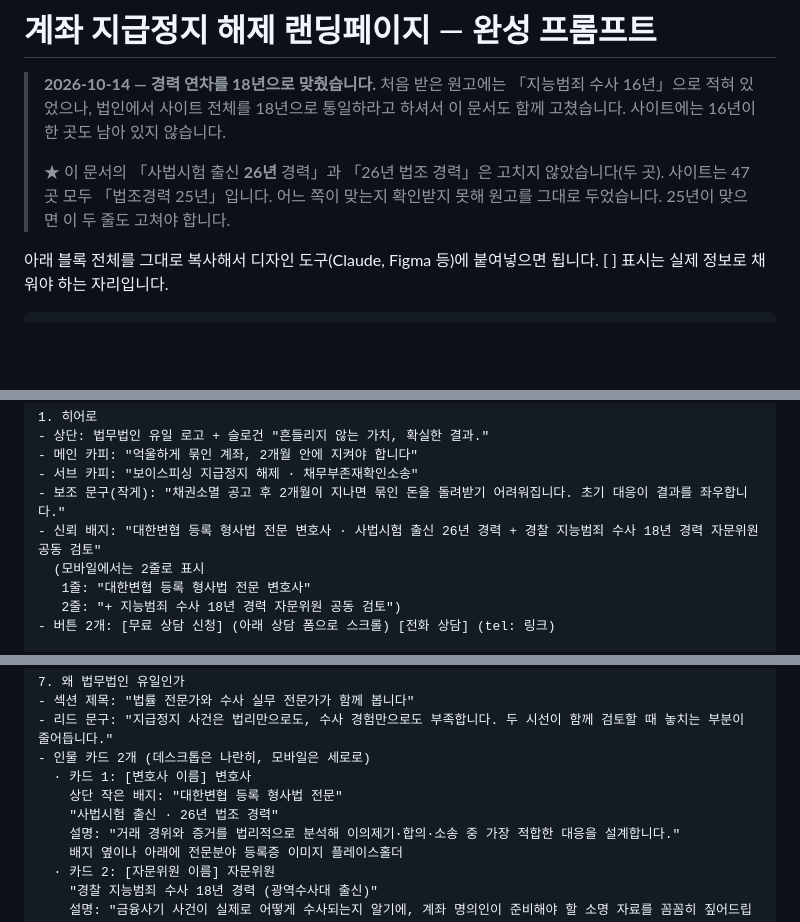
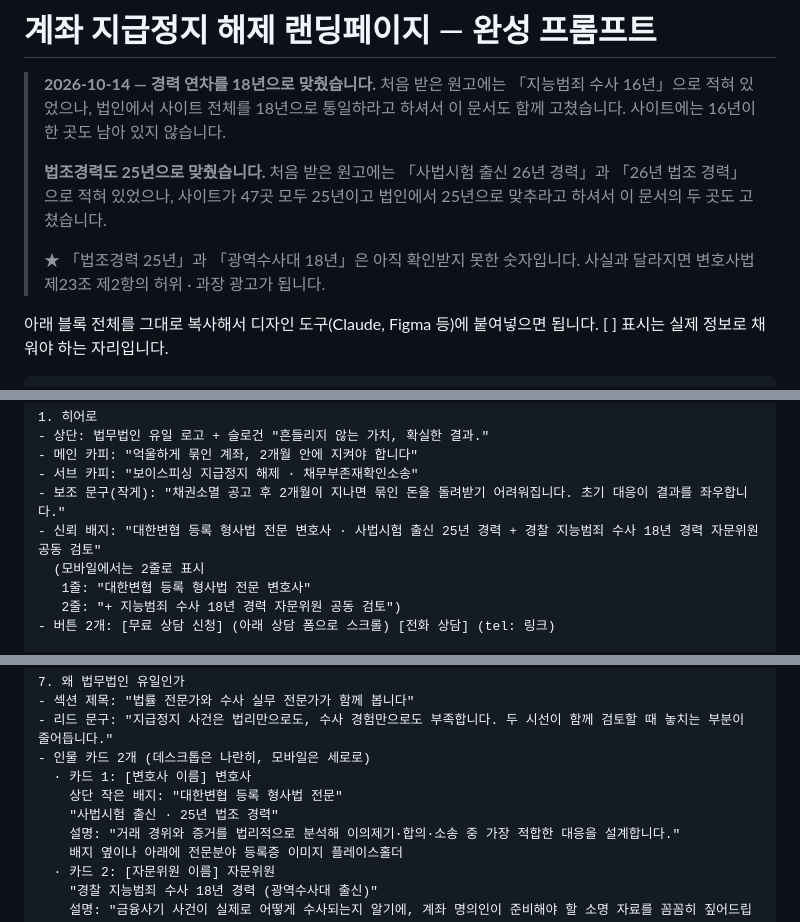
Before and after one commit to cheerleadersue-del/-, a Markdown page: docs/지급정지-랜딩페이지-프롬프트.md, 3 parts joined by grey strips. Drawn GitHub-style; blank space fills up the shorter version.

Commit message:
랜딩 프롬프트 문서의 법조경력을 25년으로 맞춤
법인 지시다. 「25년으로 맞춰 달라」고 하셨다.

  사법시험 출신 26년 경력 → 사법시험 출신 25년 경력
  "사법시험 출신 · 26년 법조 경력" → "… · 25년 법조 경력"

docs/지급정지-랜딩페이지-프롬프트.md 두 곳이다. 사이트 본문에는
26년이 한 곳도 없었다. 이 문서만 26년으로 적혀 있어, 그대로 두면
다시 복사해 쓸 때 26년이 되살아난다.

문서 머리말의 ★ 기록을 「확인받지 못해 그대로 두었다」에서
「25년으로 맞췄다」로 고쳤다.

경력 연차를 전수로 세어 확인했다.

  법조 경력 25년      25곳
  법조경력 25년       14곳
  25년 경력            3곳
  경찰 경력 18년      25곳
  광역수사대 18년      8곳
  수사 18년            5곳

본문에 16년도 26년도 없다. 남은 것은 무엇을 왜 고쳤는지 적어 둔
주석 안의 글뿐이다.

★ 「법조경력 25년」과 「광역수사대 18년」은 여전히 확인받지 못한
  숫자다. 이제 사이트 안에서 어긋나지는 않지만, 사실과 달라지면
  변호사법 제23조 제2항의 허위 · 과장 광고가 된다.

계좌 두 쪽을 1440 · 390px 에서 확인했다. 넘침도 끊긴 링크도 없다.

Co-Authored-By: Claude Opus 5 <noreply@anthropic.com>
Claude-Session: https://claude.ai/code/session_015eThqdZbP4isk4sBATbg6j

```diff
--- a/docs/지급정지-랜딩페이지-프롬프트.md
+++ b/docs/지급정지-랜딩페이지-프롬프트.md
@@ -5,10 +5,12 @@
 > 사이트 전체를 18년으로 통일하라고 하셔서 이 문서도 함께 고쳤습니다.
 > 사이트에는 16년이 한 곳도 남아 있지 않습니다.
 >
-> ★ 이 문서의 「사법시험 출신 **26년** 경력」과 「26년 법조 경력」은
->   고치지 않았습니다(두 곳). 사이트는 47곳 모두 「법조경력 25년」입니다.
->   어느 쪽이 맞는지 확인받지 못해 원고를 그대로 두었습니다.
->   25년이 맞으면 이 두 줄도 고쳐야 합니다.
+> **법조경력도 25년으로 맞췄습니다.** 처음 받은 원고에는 「사법시험 출신
+> 26년 경력」과 「26년 법조 경력」으로 적혀 있었으나, 사이트가 47곳 모두
+> 25년이고 법인에서 25년으로 맞추라고 하셔서 이 문서의 두 곳도 고쳤습니다.
+>
+> ★ 「법조경력 25년」과 「광역수사대 18년」은 아직 확인받지 못한 숫자입니다.
+>   사실과 달라지면 변호사법 제23조 제2항의 허위 · 과장 광고가 됩니다.
 
 아래 블록 전체를 그대로 복사해서 디자인 도구(Claude, Figma 등)에 붙여넣으면 됩니다.
 [ ] 표시는 실제 정보로 채워야 하는 자리입니다.
@@ -48,7 +50,7 @@
 - 메인 카피: "억울하게 묶인 계좌, 2개월 안에 지켜야 합니다"
 - 서브 카피: "보이스피싱 지급정지 해제 · 채무부존재확인소송"
 - 보조 문구(작게): "채권소멸 공고 후 2개월이 지나면 묶인 돈을 돌려받기 어려워집니다. 초기 대응이 결과를 좌우합니다."
-- 신뢰 배지: "대한변협 등록 형사법 전문 변호사 · 사법시험 출신 26년 경력 + 경찰 지능범죄 수사 18년 경력 자문위원 공동 검토"
+- 신뢰 배지: "대한변협 등록 형사법 전문 변호사 · 사법시험 출신 25년 경력 + 경찰 지능범죄 수사 18년 경력 자문위원 공동 검토"
   (모바일에서는 2줄로 표시
    1줄: "대한변협 등록 형사법 전문 변호사"
    2줄: "+ 지능범죄 수사 18년 경력 자문위원 공동 검토")
@@ -113,7 +115,7 @@
 - 인물 카드 2개 (데스크톱은 나란히, 모바일은 세로로)
   · 카드 1: [변호사 이름] 변호사
     상단 작은 배지: "대한변협 등록 형사법 전문"
-    "사법시험 출신 · 26년 법조 경력"
+    "사법시험 출신 · 25년 법조 경력"
     설명: "거래 경위와 증거를 법리적으로 분석해 이의제기·합의·소송 중 가장 적합한 대응을 설계합니다."
     배지 옆이나 아래에 전문분야 등록증 이미지 플레이스홀더
   · 카드 2: [자문위원 이름] 자문위원
```
